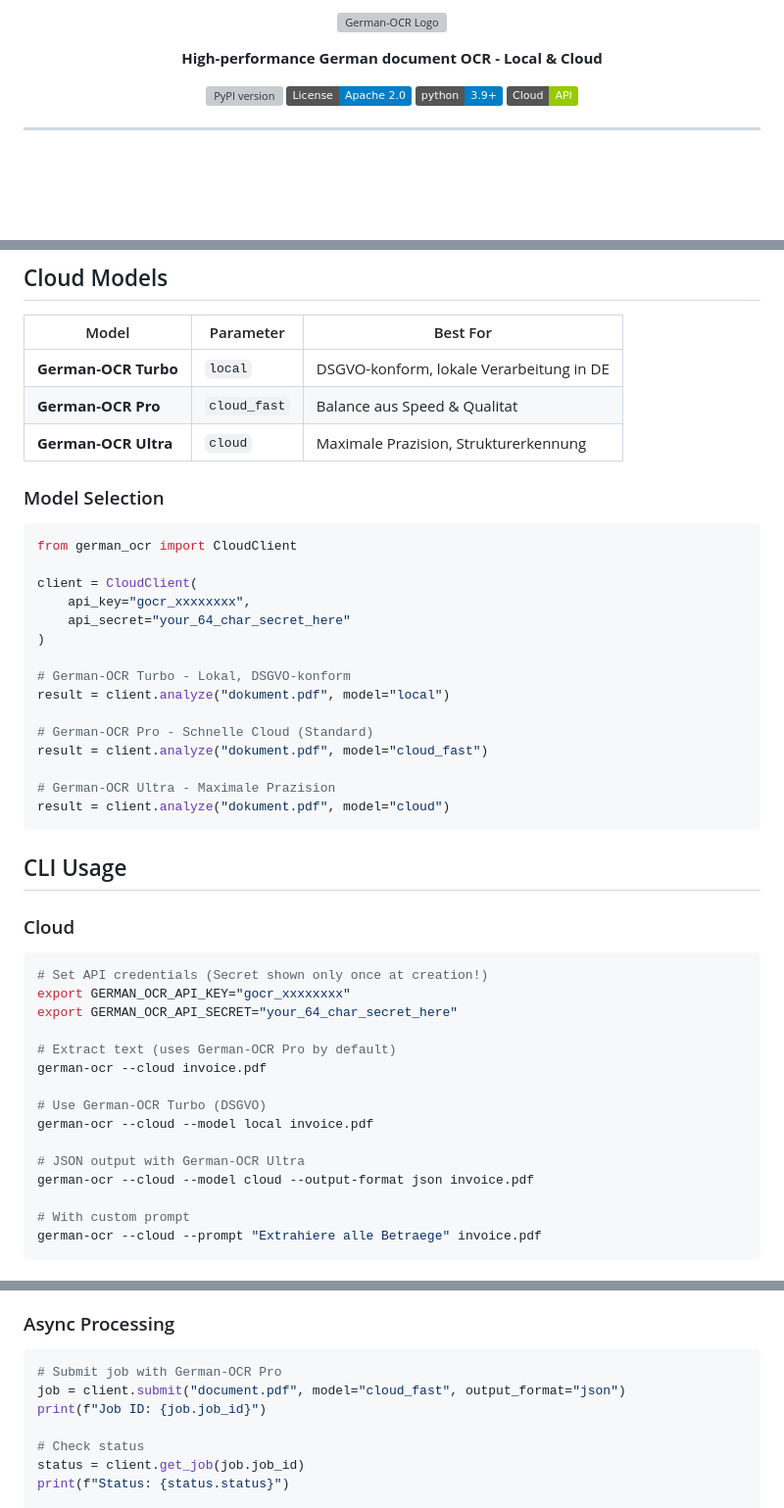
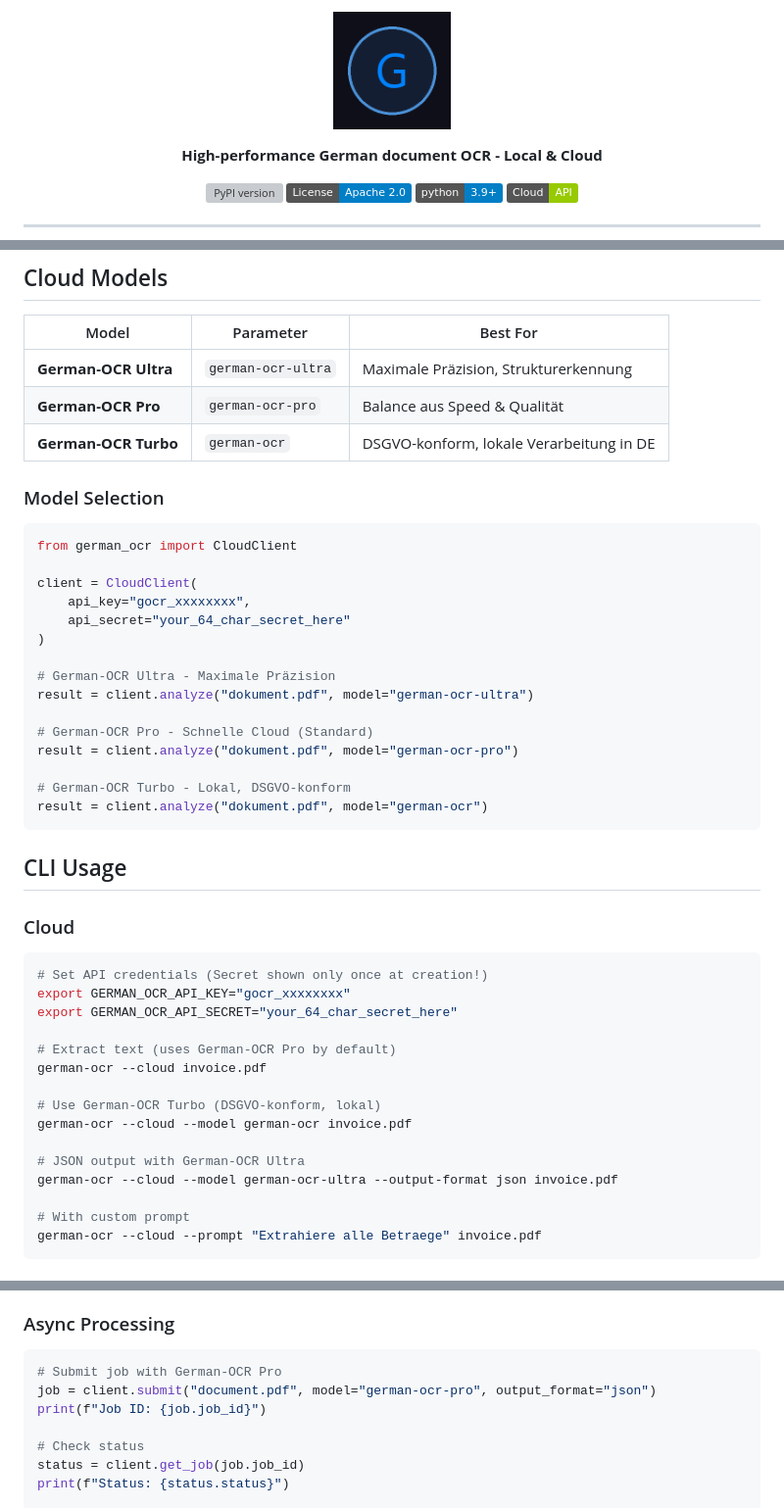
Before and after one commit to Keyvanhardani/german-ocr, a Markdown page: README.md, 3 parts joined by grey strips. Shown: that part at 98% size. GitHub-like rendering; pictures changed too: docs/icon.png (added); badges without logos; blank space fills up the shorter version; grey boxes are pictures that could not be loaded.

Commit message:
Update README: neues Logo + branded Model-Namen
- Logo von logo-german-ocr.png auf icon.png gewechselt
- Model-Parameter auf Markennamen aktualisiert:
  - german-ocr-ultra (statt cloud)
  - german-ocr-pro (statt cloud_fast)
  - german-ocr (statt local)
- Dokumentation und Beispiele entsprechend angepasst

````diff
--- a/README.md
+++ b/README.md
@@ -1,5 +1,5 @@
 <p align="center">
-  <img src="docs/logo-german-ocr.png" alt="German-OCR Logo" width="450"/>
+  <img src="docs/icon.png" alt="German-OCR Logo" width="120"/>
 </p>
 
 <p align="center">
@@ -80,9 +80,9 @@ print(text)
 
 | Model | Parameter | Best For |
 |-------|-----------|----------|
-| **German-OCR Turbo** | `local` | DSGVO-konform, lokale Verarbeitung in DE |
-| **German-OCR Pro** | `cloud_fast` | Balance aus Speed & Qualitat |
-| **German-OCR Ultra** | `cloud` | Maximale Prazision, Strukturerkennung |
+| **German-OCR Ultra** | `german-ocr-ultra` | Maximale Präzision, Strukturerkennung |
+| **German-OCR Pro** | `german-ocr-pro` | Balance aus Speed & Qualität |
+| **German-OCR Turbo** | `german-ocr` | DSGVO-konform, lokale Verarbeitung in DE |
 
 ### Model Selection
 
@@ -94,14 +94,14 @@ client = CloudClient(
     api_secret="your_64_char_secret_here"
 )
 
-# German-OCR Turbo - Lokal, DSGVO-konform
-result = client.analyze("dokument.pdf", model="local")
+# German-OCR Ultra - Maximale Präzision
+result = client.analyze("dokument.pdf", model="german-ocr-ultra")
 
 # German-OCR Pro - Schnelle Cloud (Standard)
-result = client.analyze("dokument.pdf", model="cloud_fast")
+result = client.analyze("dokument.pdf", model="german-ocr-pro")
 
-# German-OCR Ultra - Maximale Prazision
-result = client.analyze("dokument.pdf", model="cloud")
+# German-OCR Turbo - Lokal, DSGVO-konform
+result = client.analyze("dokument.pdf", model="german-ocr")
 ```
 
 ## CLI Usage
@@ -116,11 +116,11 @@ export GERMAN_OCR_API_SECRET="your_64_char_secret_here"
 # Extract text (uses German-OCR Pro by default)
 german-ocr --cloud invoice.pdf
 
-# Use German-OCR Turbo (DSGVO)
-german-ocr --cloud --model local invoice.pdf
+# Use German-OCR Turbo (DSGVO-konform, lokal)
+german-ocr --cloud --model german-ocr invoice.pdf
 
 # JSON output with German-OCR Ultra
-german-ocr --cloud --model cloud --output-format json invoice.pdf
+german-ocr --cloud --model german-ocr-ultra --output-format json invoice.pdf
 
 # With custom prompt
 german-ocr --cloud --prompt "Extrahiere alle Betraege" invoice.pdf
@@ -173,7 +173,7 @@ result = client.analyze(
 
 ```python
 # Submit job with German-OCR Pro
-job = client.submit("document.pdf", model="cloud_fast", output_format="json")
+job = client.submit("document.pdf", model="german-ocr-pro", output_format="json")
 print(f"Job ID: {job.job_id}")
 
 # Check status
````
